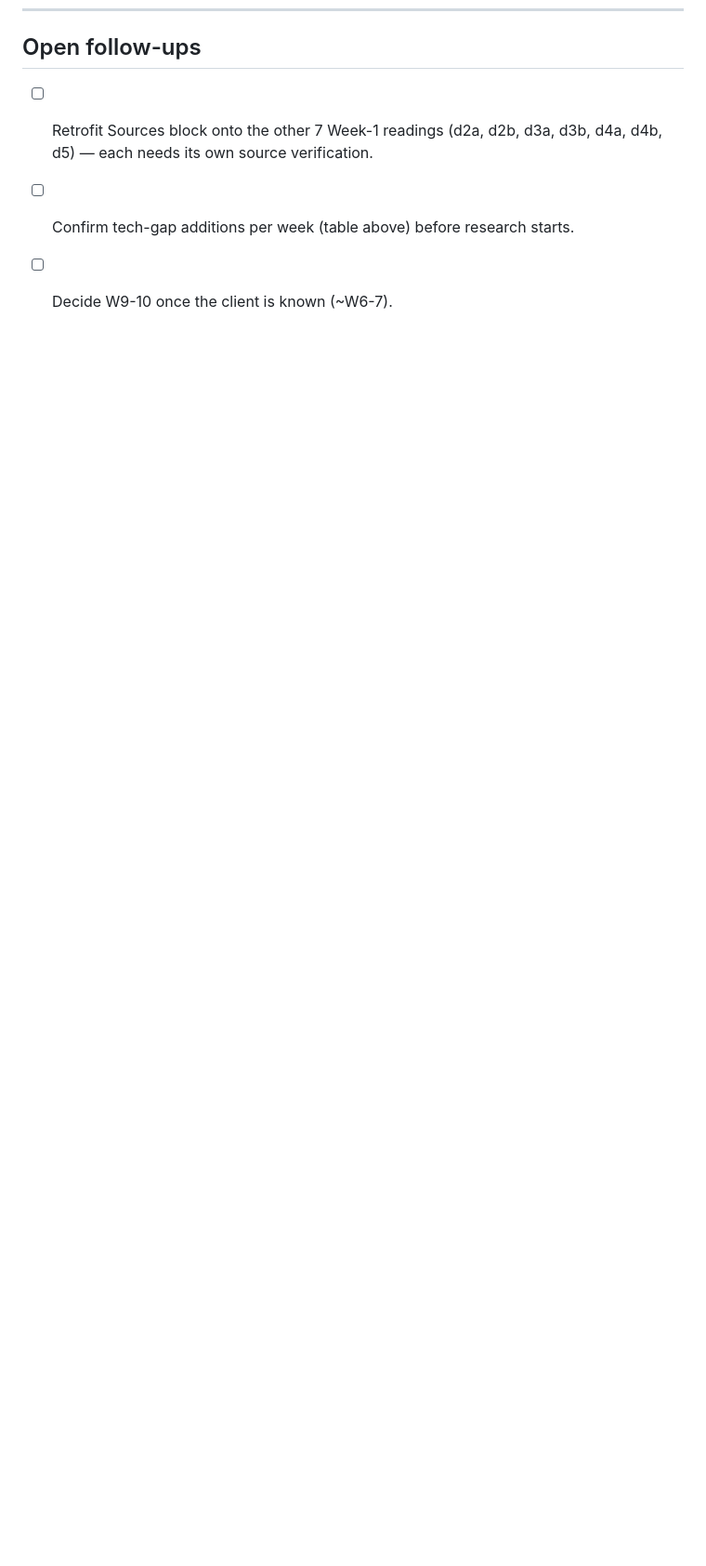
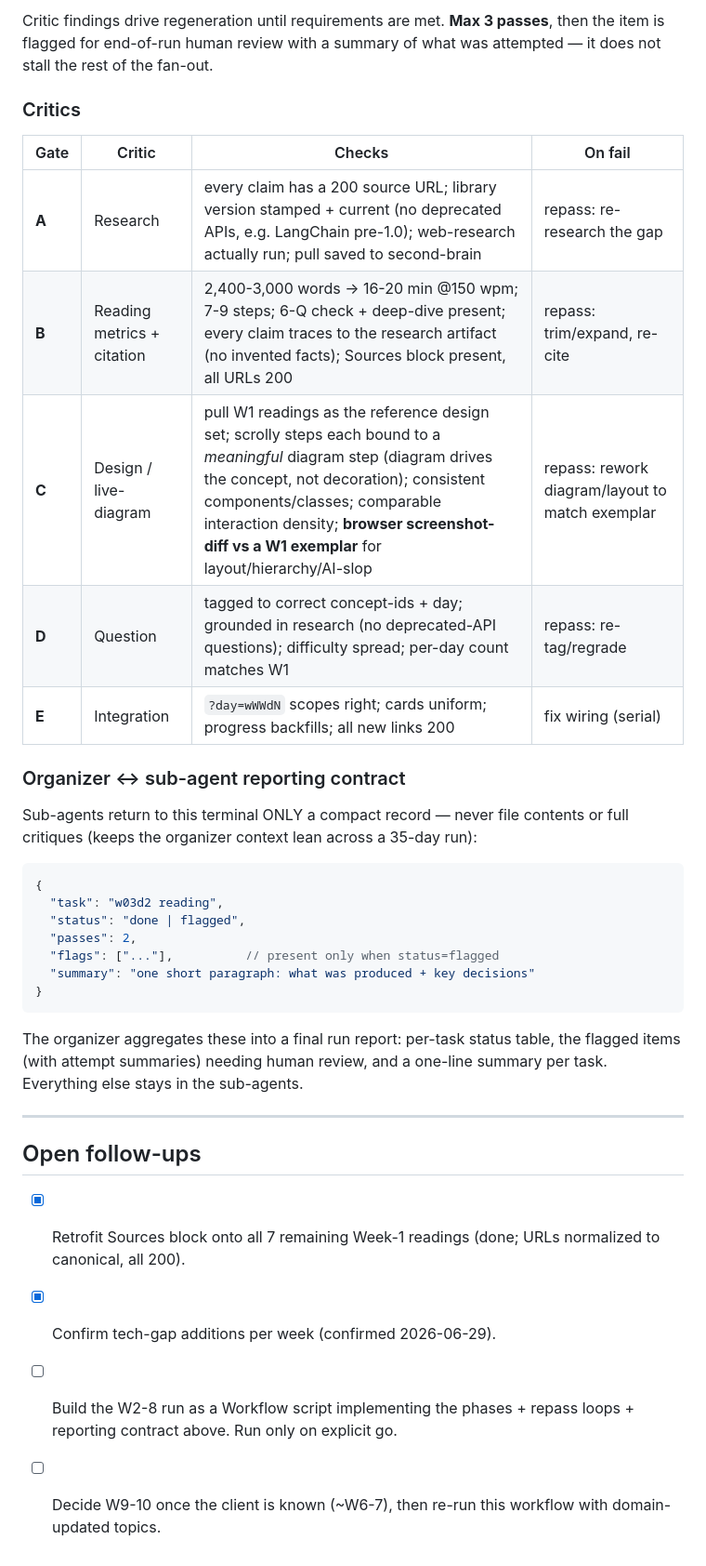
Before and after one commit to 2463-FDE/content, a Markdown page: docs/week-fanout-plan.md, the part around one of its changes. Shown at 93% size. Drawn GitHub-style; blank space fills up the shorter version.

````diff
--- a/docs/week-fanout-plan.md
+++ b/docs/week-fanout-plan.md
@@ -164,6 +228,44 @@ Cache-buster: bump `?v=` in `gauntlet.html` on any gauntlet asset change.
+Critic findings drive regeneration until requirements are met. **Max 3 passes**,
+then the item is flagged for end-of-run human review with a summary of what was
+attempted — it does not stall the rest of the fan-out.
+
+### Critics
+
+| Gate | Critic | Checks | On fail |
+|------|--------|--------|---------|
+| **A** | Research | every claim has a 200 source URL; library version stamped + current (no deprecated APIs, e.g. LangChain pre-1.0); web-research actually run; pull saved to second-brain | repass: re-research the gap |
+| **B** | Reading metrics + citation | 2,400-3,000 words → 16-20 min @150 wpm; 7-9 steps; 6-Q check + deep-dive present; every claim traces to the research artifact (no invented facts); Sources block present, all URLs 200 | repass: trim/expand, re-cite |
+| **C** | Design / live-diagram | pull W1 readings as the reference design set; scrolly steps each bound to a *meaningful* diagram step (diagram drives the concept, not decoration); consistent components/classes; comparable interaction density; **browser screenshot-diff vs a W1 exemplar** for layout/hierarchy/AI-slop | repass: rework diagram/layout to match exemplar |
+| **D** | Question | tagged to correct concept-ids + day; grounded in research (no deprecated-API questions); difficulty spread; per-day count matches W1 | repass: re-tag/regrade |
+| **E** | Integration | `?day=wWWdN` scopes right; cards uniform; progress backfills; all new links 200 | fix wiring (serial) |
+
+### Organizer ↔ sub-agent reporting contract
+
+Sub-agents return to this terminal ONLY a compact record — never file contents or
+full critiques (keeps the organizer context lean across a 35-day run):
+
+```json
+{
+  "task": "w03d2 reading",
+  "status": "done | flagged",
+  "passes": 2,
+  "flags": ["..."],          // present only when status=flagged
+  "summary": "one short paragraph: what was produced + key decisions"
+}
+```
+
+The organizer aggregates these into a final run report: per-task status table,
+the flagged items (with attempt summaries) needing human review, and a one-line
+summary per task. Everything else stays in the sub-agents.
+
+---
+
 ## Open follow-ups
 
-- [ ] Retrofit Sources block onto the other 7 Week-1 readings (d2a, d2b, d3a,
-      d3b, d4a, d4b, d5) — each needs its own source verification.
-- [ ] Confirm tech-gap additions per week (table above) before research starts.
-- [ ] Decide W9-10 once the client is known (~W6-7).
+- [x] Retrofit Sources block onto all 7 remaining Week-1 readings (done; URLs
+      normalized to canonical, all 200).
+- [x] Confirm tech-gap additions per week (confirmed 2026-06-29).
+- [ ] Build the W2-8 run as a Workflow script implementing the phases + repass
+      loops + reporting contract above. Run only on explicit go.
+- [ ] Decide W9-10 once the client is known (~W6-7), then re-run this workflow
+      with domain-updated topics.
````
Also changed, not shown: other parts of docs/week-fanout-plan.md (+64 -0 lines).
